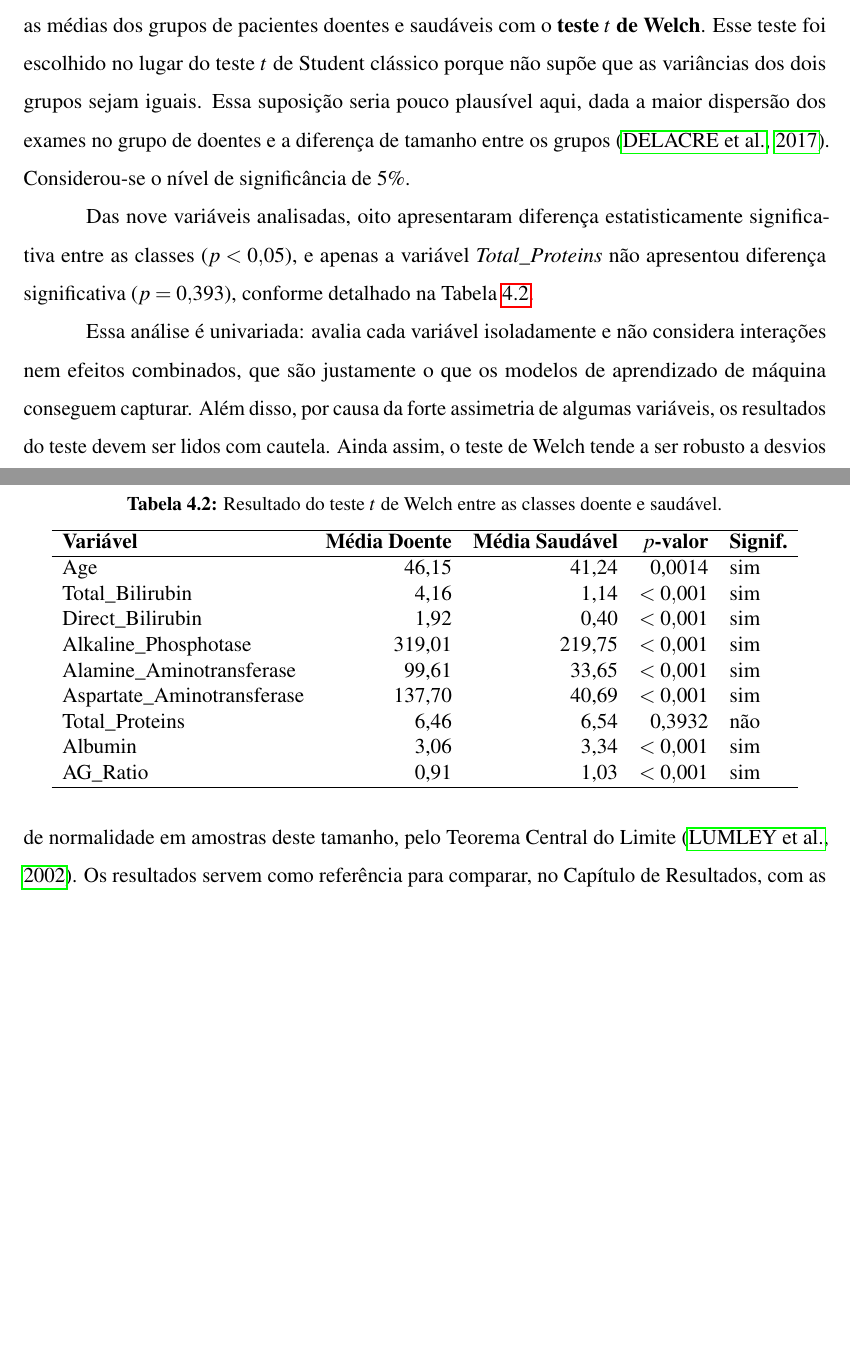
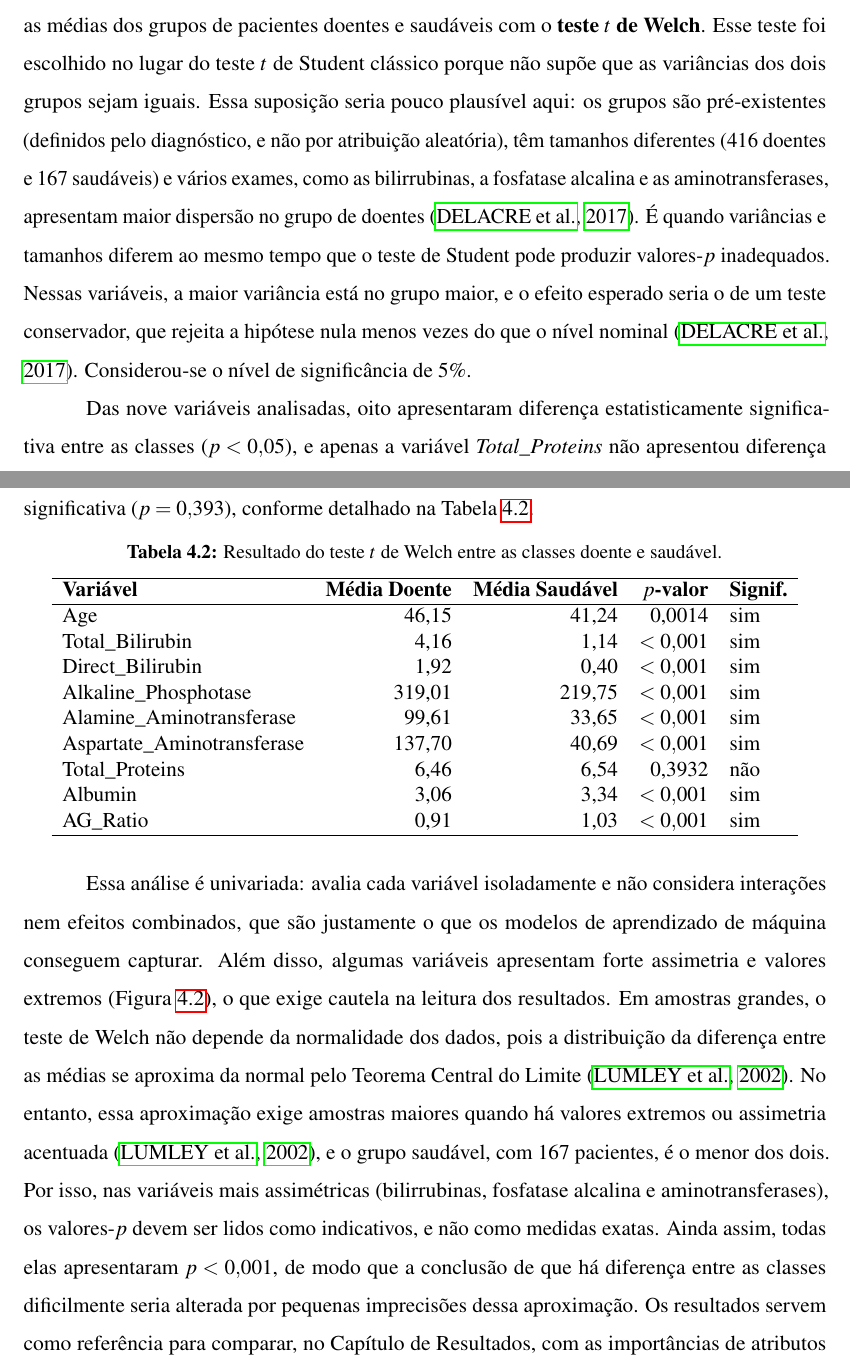
Before and after one commit to Pedro-Cesar-Rocha/tcc-ilpd-interpretabilidade, a LaTeX document (latex/monografia.tex, which reads latex/textuais/cap4-metodologia.tex): two parts of pages 31 and 32 of 65 before the commit and two parts of pages 31 and 32 of 66 after it, joined at a grey line, cut so that both start at the same text, the shorter picture padded with empty space. Compiled offline with pdfLaTeX; a LaTeX package or settings file that is missing is left out.

Commit message:
Melhora a seção sobre comparação entre classes
Aprimora a explicação sobre o teste de Welch e suas implicações, além de discutir a análise univariada e a interpretação dos resultados em relação a variáveis assimétricas.

```diff
--- a/latex/textuais/cap4-metodologia.tex
+++ b/latex/textuais/cap4-metodologia.tex
@@ -244,8 +244,15 @@ Para uma primeira avaliação do poder discriminativo de cada variável, compara
 as médias dos grupos de pacientes doentes e saudáveis com o \textbf{teste $t$ de
 Welch}. Esse teste foi escolhido no lugar do teste $t$ de Student clássico porque não
 supõe que as variâncias dos dois grupos sejam iguais. Essa suposição seria pouco
-plausível aqui, dada a maior dispersão dos exames no grupo de doentes e a diferença
-de tamanho entre os grupos \cite{psychologists}. Considerou-se o nível de significância de 5\%.
+plausível aqui: os grupos são pré-existentes (definidos pelo diagnóstico, e não por
+atribuição aleatória), têm tamanhos diferentes (416 doentes e 167 saudáveis) e vários
+exames, como as bilirrubinas, a fosfatase alcalina e as aminotransferases, apresentam
+maior dispersão no grupo de doentes \cite{psychologists}. É quando variâncias e
+tamanhos diferem ao mesmo tempo que o teste de Student pode produzir valores-$p$
+inadequados. Nessas variáveis, a maior variância está no grupo maior, e o efeito
+esperado seria o de um teste conservador, que rejeita a hipótese nula menos vezes do
+que o nível nominal \cite{psychologists}. Considerou-se o nível de significância de
+5\%.
 
 Das nove variáveis analisadas, oito apresentaram diferença estatisticamente
 significativa entre as classes ($p < 0{,}05$), e apenas a variável
@@ -275,12 +282,19 @@ AG\_Ratio                   & 0,91   & 1,03  & $<0{,}001$ & sim \\
 
 Essa análise é univariada: avalia cada variável isoladamente e não considera
 interações nem efeitos combinados, que são justamente o que os modelos de aprendizado
-de máquina conseguem capturar. Além disso, por causa da forte assimetria de algumas
-variáveis, os resultados do teste devem ser lidos com cautela. Ainda assim, o teste
-de Welch tende a ser robusto a desvios de normalidade em amostras deste tamanho,
-pelo Teorema Central do Limite \cite{theimportanceofnormality}. Os resultados servem como referência para
-comparar, no Capítulo de Resultados, com as importâncias de atributos obtidas por
-meio dos valores SHAP.
+de máquina conseguem capturar. Além disso, algumas variáveis apresentam forte
+assimetria e valores extremos (Figura~\ref{fig:eda_boxplots}), o que exige cautela na
+leitura dos resultados. Em amostras grandes, o teste de Welch não depende da
+normalidade dos dados, pois a distribuição da diferença entre as médias se aproxima da
+normal pelo Teorema Central do Limite \cite{theimportanceofnormality}. No entanto, essa
+aproximação exige amostras maiores quando há valores extremos ou assimetria acentuada
+\cite{theimportanceofnormality}, e o grupo saudável, com 167 pacientes, é o menor dos
+dois. Por isso, nas variáveis mais assimétricas (bilirrubinas, fosfatase alcalina e
+aminotransferases), os valores-$p$ devem ser lidos como indicativos, e não como medidas
+exatas. Ainda assim, todas elas apresentaram $p < 0{,}001$, de modo que a conclusão de
+que há diferença entre as classes dificilmente seria alterada por pequenas imprecisões
+dessa aproximação. Os resultados servem como referência para comparar, no Capítulo de
+Resultados, com as importâncias de atributos obtidas por meio dos valores SHAP.
 
 Também foram gerados \textit{boxplots} de cada variável numérica, separados por
 classe (Figura~\ref{fig:eda_boxplots}). Eles permitem inspecionar visualmente a sobreposição entre as
```
